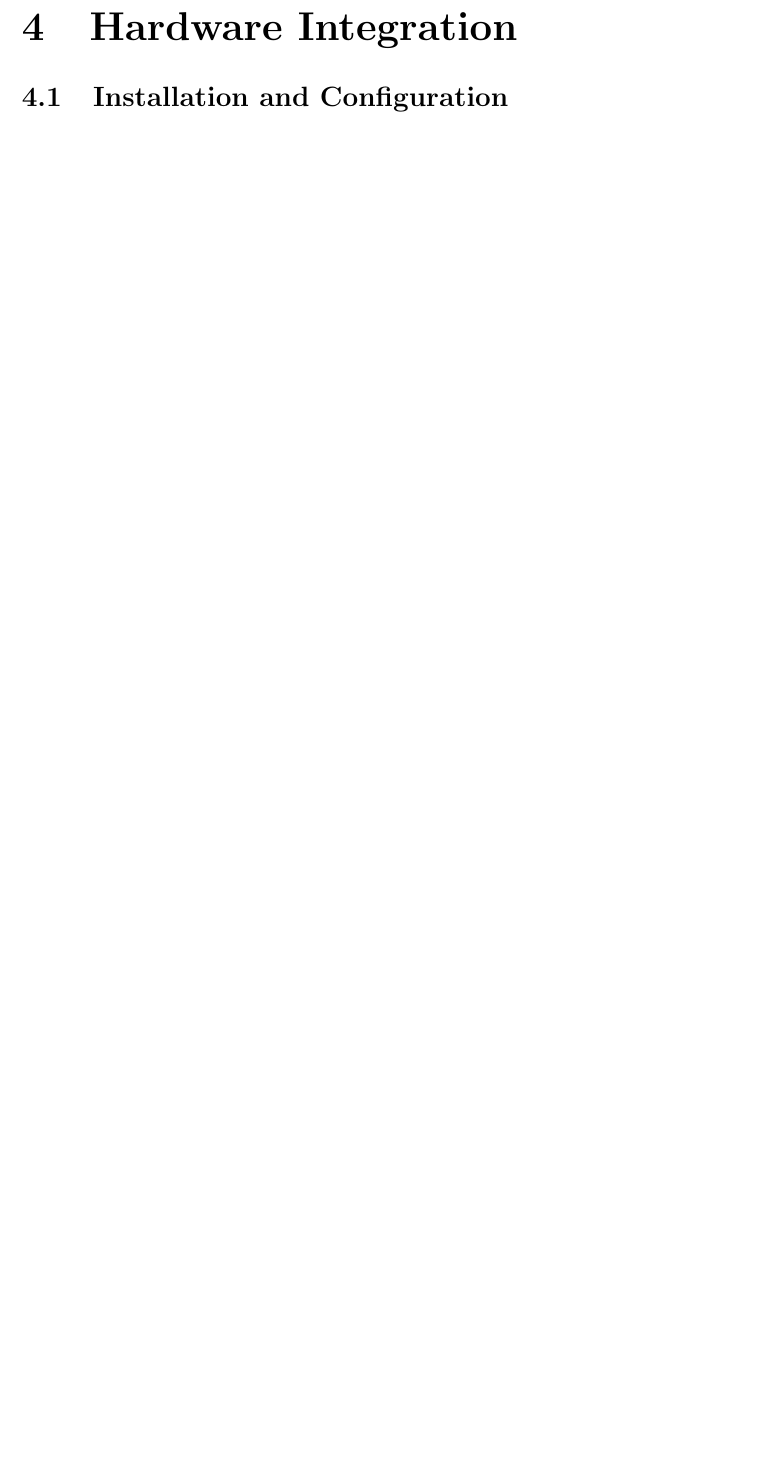
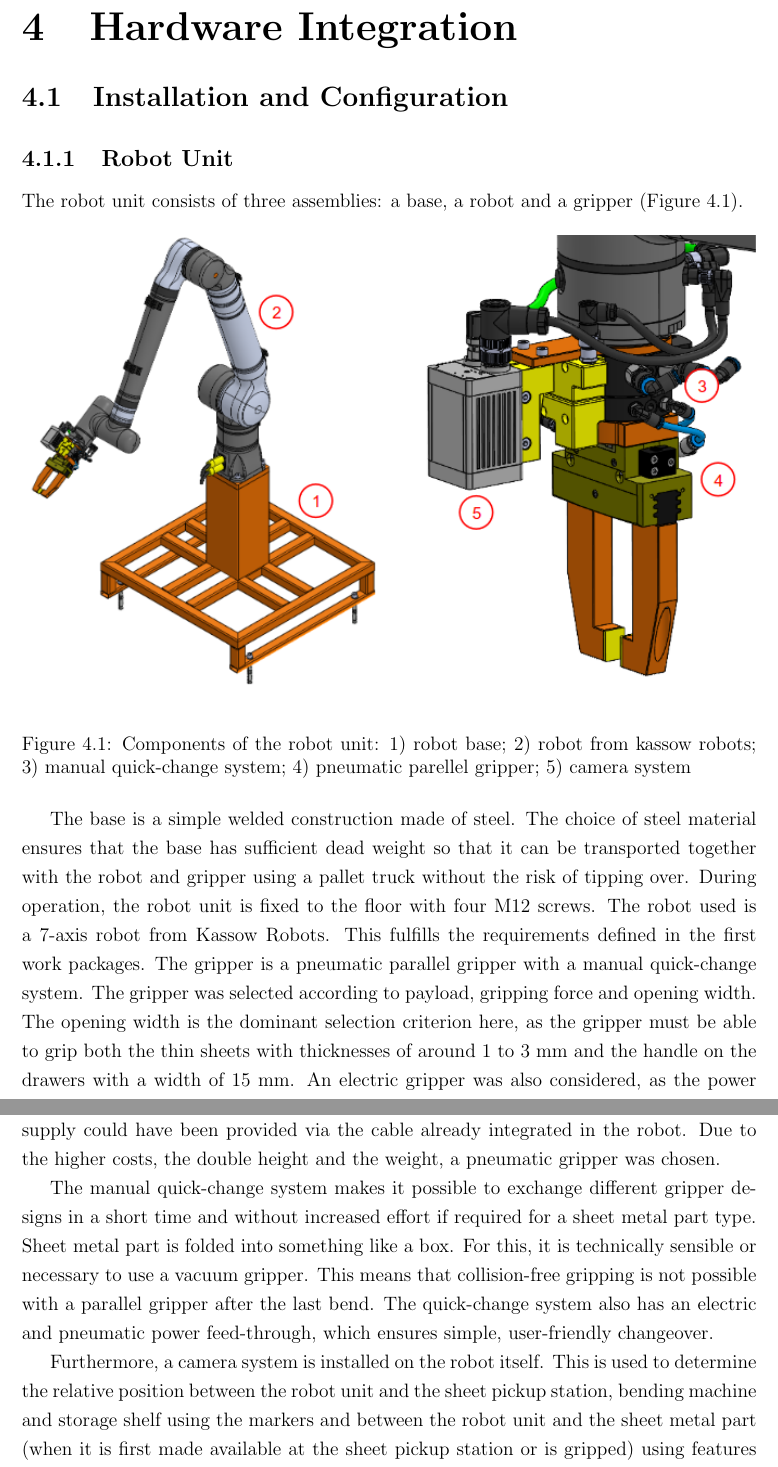
Before and after one commit to rival4567/master-thesis, a LaTeX thesis (main.tex, which reads 4. Hardware Integration/4.1 Installation and Configuration/configuration.tex): part of page 19 of 32 before the commit and two parts of pages 20 and 21 of 34 after it, the two joined at a grey line, cut so that both start at the same text, the shorter picture padded with empty space. Compiled offline with pdfLaTeX.

Commit message:
roboot uunit

```diff
--- a/4. Hardware Integration/4.1 Installation and Configuration/configuration.tex
+++ b/4. Hardware Integration/4.1 Installation and Configuration/configuration.tex
@@ -0,0 +1,40 @@
+
+\subsection{Robot Unit}
+
+The robot unit consists of three assemblies: a base, a robot and a gripper (Figure \ref{fig:kr1410}).
+
+\begin{figure}[h]
+    \centering
+    \includegraphics[width=\textwidth]{3. System Design/3.2 Hardware Selection/kr1410.png}
+    \caption{Components of the robot unit: 1) robot base; 2) robot from kassow robots; 3) manual quick-change system; 4) pneumatic parellel gripper; 5) camera system}
+    \label{fig:kr1410}
+\end{figure}
+
+The base is a simple welded construction made of steel. The choice of steel material ensures that the base has
+sufficient dead weight so that it can be transported together with the robot and gripper using a pallet
+truck without the risk of tipping over. During operation, the robot unit is fixed to the floor with four M12
+screws. The robot used is a 7-axis robot from Kassow Robots. This fulfills the requirements defined in
+the first work packages. The gripper is a pneumatic parallel gripper with a manual quick-change
+system. The gripper was selected according to payload, gripping force and opening width. The
+opening width is the dominant selection criterion here, as the gripper must be able to grip both the thin
+sheets with thicknesses of around 1 to 3 mm and the handle on the drawers with a width of 15 mm. An
+electric gripper was also considered, as the power supply could have been provided via the cable
+already integrated in the robot. Due to the higher costs, the double height and the weight, a pneumatic
+gripper was chosen.
+
+
+
+The manual quick-change system makes it possible to exchange different gripper
+designs in a short time and without increased effort if required for a sheet metal part type. Sheet metal
+part is folded into something like a box. For this, it is technically sensible or necessary to use a
+vacuum gripper.
+This means that collision-free gripping is not possible with a parallel gripper after the last bend. The
+quick-change system also has an electric and pneumatic power feed-through, which ensures simple,
+user-friendly changeover.
+
+
+
+Furthermore, a camera system is installed on the robot itself. This is used to determine the relative
+position between the robot unit and the sheet pickup station, bending machine and storage shelf using the markers
+and between the robot unit and the sheet metal part (when it is first made available at the
+sheet pickup station or is gripped) using features on the sheet metal part.
--- a/main.tex
+++ b/main.tex
@@ -73,6 +73,9 @@
   \fi}
 \makeatother
 
+% Get numbered subsection
+\setcounter{secnumdepth}{2}
+
 % Set the depth of the table of contents
 \setcounter{tocdepth}{1}
 
```
Also changed, not shown: 2. Literature Review/2.3 Robotic System/robot.tex (+11 -1 lines), 3. System Design/3.2 Hardware Selection/hardware.tex (+29 -3 lines), 9. Conclusion and Future Works/9.2 Recommendations for Future Research/recommendations.tex (+12 -0 lines), references.bib (+7 -0 lines), 3. System Design/3.2 Hardware Selection/kr1410.png (added), main.bbl, 18 other files.
